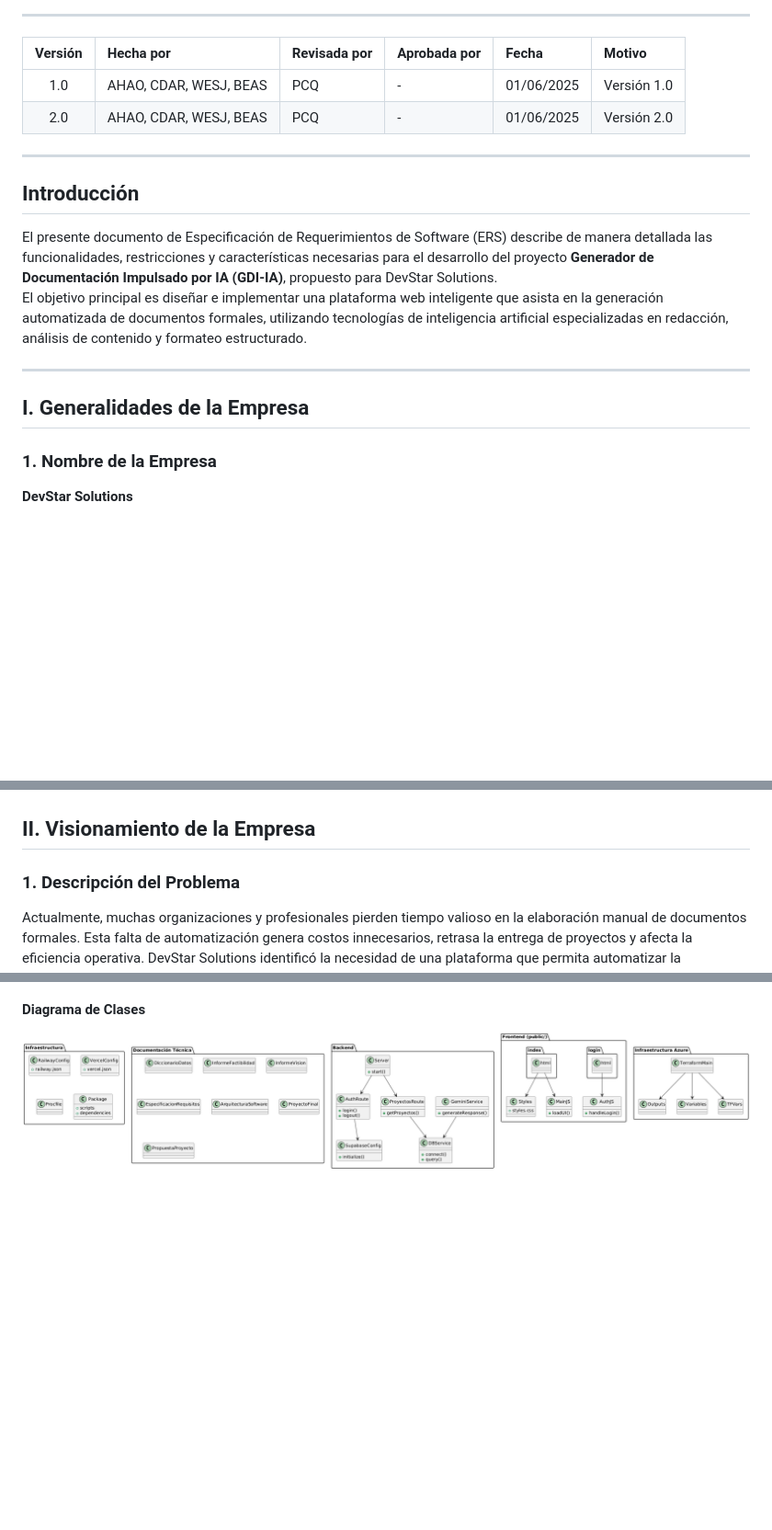
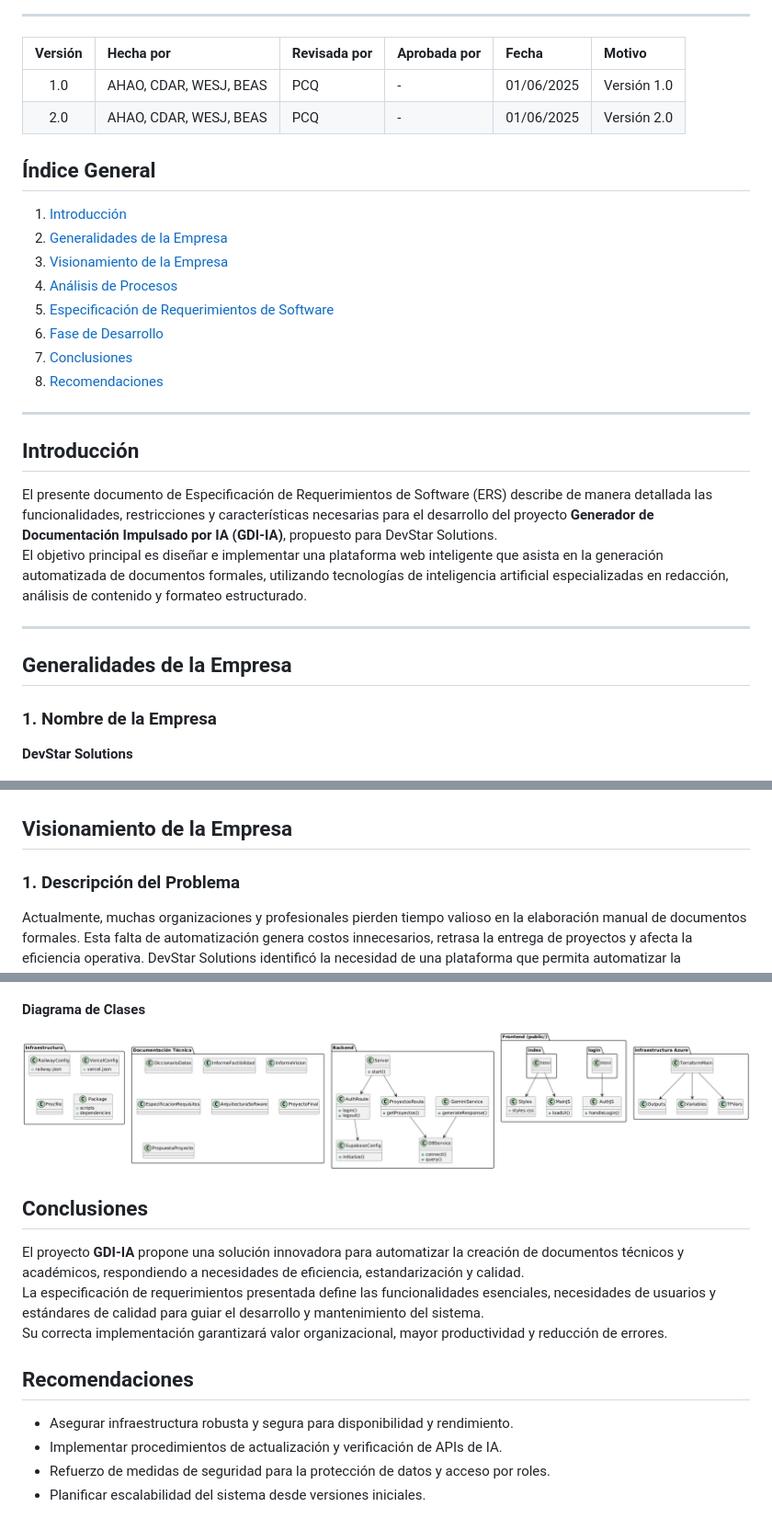
Before and after one commit to UPT-FAING-EPIS/proyecto-si784-2025-i-u2-documentos-ia, a Markdown page: Documents/FD03-Informe Especificacion Requerimientos.md, 3 parts joined by grey strips. Shown at 92% size. Drawn GitHub-style; blank space fills up the shorter version.

Commit message:
Implementacion de FD03_markdown_completo

```diff
--- a/Documents/FD03-Informe Especificacion Requerimientos.md
+++ b/Documents/FD03-Informe Especificacion Requerimientos.md
@@ -32,6 +32,17 @@
 |1.0|AHAO, CDAR, WESJ, BEAS|PCQ|-|01/06/2025|Versión 1.0|
 |2.0|AHAO, CDAR, WESJ, BEAS|PCQ|-|01/06/2025|Versión 2.0|
 
+## Índice General
+
+1. [Introducción](#introducción)
+2. [Generalidades de la Empresa](#generalidades-de-la-empresa)
+3. [Visionamiento de la Empresa](#visionamiento-de-la-empresa)
+4. [Análisis de Procesos](#análisis-de-procesos)
+5. [Especificación de Requerimientos de Software](#especificación-de-requerimientos-de-software)
+6. [Fase de Desarrollo](#fase-de-desarrollo)
+7. [Conclusiones](#conclusiones)
+8. [Recomendaciones](#recomendaciones)
+
 ---
 
 ## Introducción
@@ -41,7 +52,7 @@ El objetivo principal es diseñar e implementar una plataforma web inteligente q
 
 ---
 
-## I. Generalidades de la Empresa
+## Generalidades de la Empresa
 
 ### 1. Nombre de la Empresa
 **DevStar Solutions**
@@ -55,7 +66,7 @@ Ofrecer productos y servicios de software que integren tecnologías emergentes,
 ### 4. Organigrama
 ![Logo](media/organigrama.png)
 
-## II. Visionamiento de la Empresa
+## Visionamiento de la Empresa
 
 ### 1. Descripción del Problema
 Actualmente, muchas organizaciones y profesionales pierden tiempo valioso en la elaboración manual de documentos formales. Esta falta de automatización genera costos innecesarios, retrasa la entrega de proyectos y afecta la eficiencia operativa. DevStar Solutions identificó la necesidad de una plataforma que permita automatizar la generación de documentos estructurados utilizando IA, optimizando tiempos y asegurando calidad.
@@ -214,3 +225,16 @@ El análisis realizado (técnico, operativo, legal y financiero) demuestra que e
 
 #### Diagrama de Clases
 ![Logo](media/diagrama-clases.png)
+
+## Conclusiones
+
+El proyecto **GDI-IA** propone una solución innovadora para automatizar la creación de documentos técnicos y académicos, respondiendo a necesidades de eficiencia, estandarización y calidad.
+La especificación de requerimientos presentada define las funcionalidades esenciales, necesidades de usuarios y estándares de calidad para guiar el desarrollo y mantenimiento del sistema.
+Su correcta implementación garantizará valor organizacional, mayor productividad y reducción de errores.
+
+## Recomendaciones
+
+- Asegurar infraestructura robusta y segura para disponibilidad y rendimiento.
+- Implementar procedimientos de actualización y verificación de APIs de IA.
+- Refuerzo de medidas de seguridad para la protección de datos y acceso por roles.
+- Planificar escalabilidad del sistema desde versiones iniciales.
```
Also changed, not shown: other parts of Documents/FD03-Informe Especificacion Requerimientos.md (+4 -4 lines).
